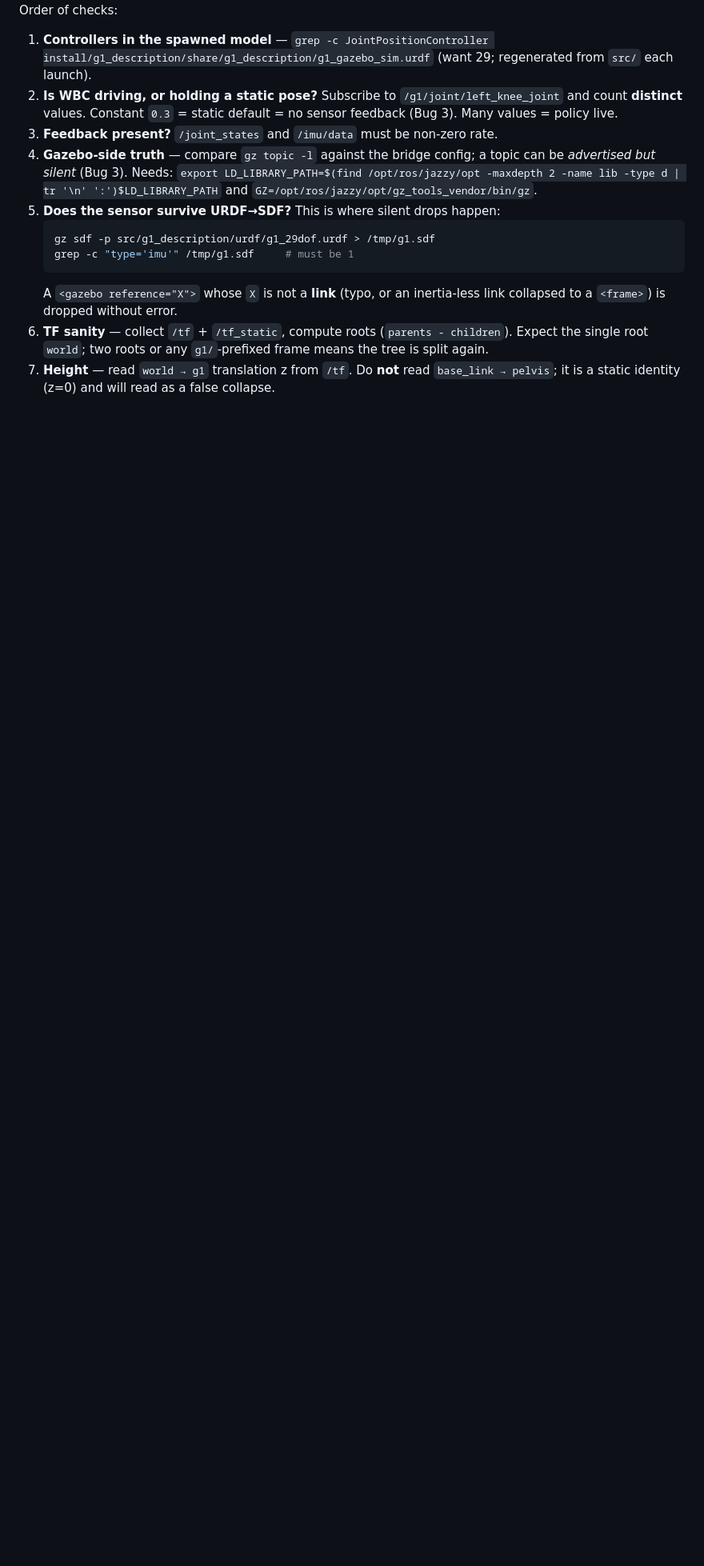
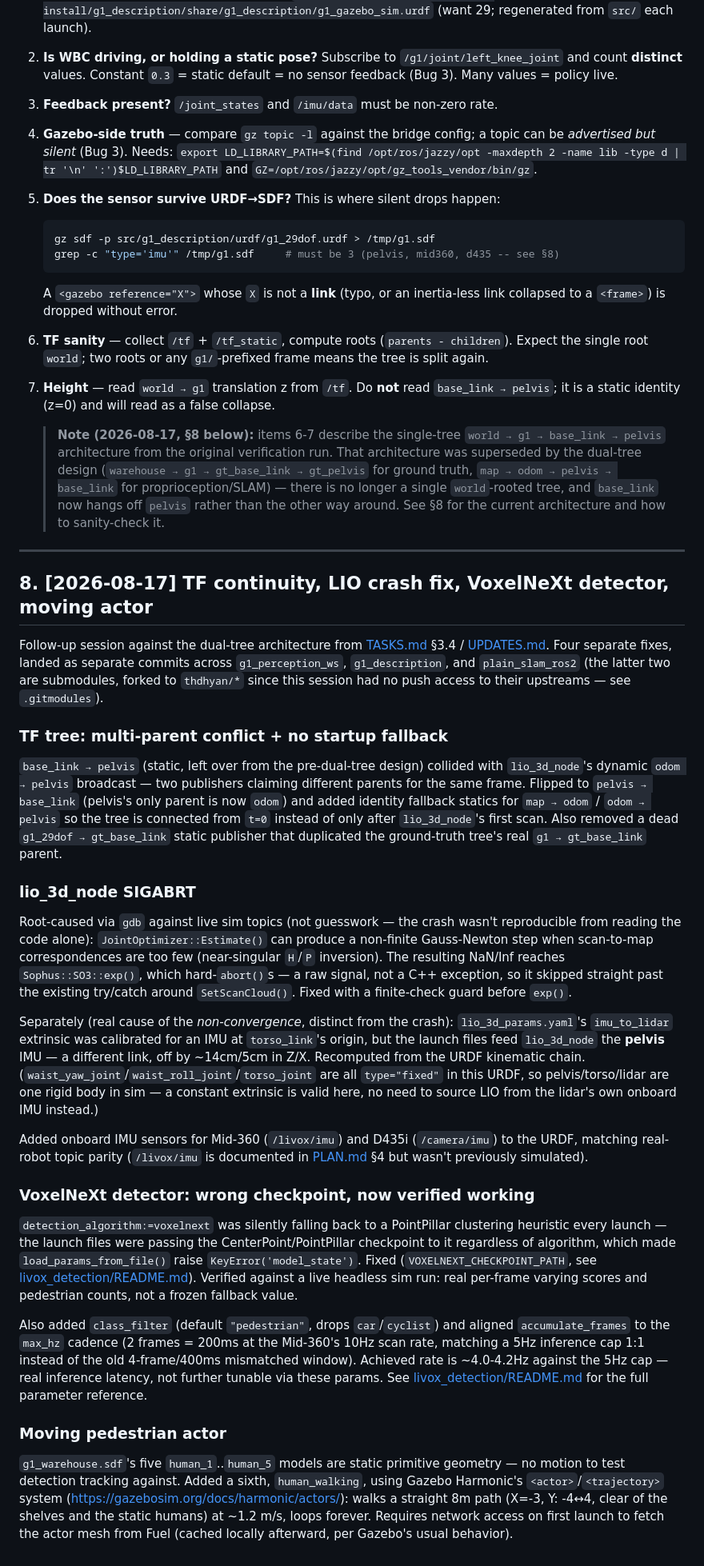
Before and after one commit to thdhyan/g1_perception_ws, a Markdown page: sim_workflow/README.md, the part around the change. Shown at 80% size. Rendered like a GitHub page; blank space fills up the shorter version.

Commit message:
Document TF/LIO/VoxelNeXt/actor fixes in sim workflow doc
Appended a dated section to sim_workflow/README.md covering this session's
changes: the TF multi-parent fix, the lio_3d_node SIGABRT root cause and
fix, the IMU-to-LiDAR extrinsic correction, VoxelNeXt's checkpoint fix,
and the new moving actor. Also corrected a stale debugging-playbook
assertion (grep -c "type='imu'" must be 1) to 3, now that Mid-360 and
D435i onboard IMU sensors exist, and flagged that the playbook's TF
sanity checks (single "world" root, "base_link -> pelvis" as a static
identity) describe the superseded single-tree architecture, not the
current dual-tree one.

Co-Authored-By: Claude Sonnet 5 <noreply@anthropic.com>

````diff
--- a/sim_workflow/README.md
+++ b/sim_workflow/README.md
@@ -225,7 +225,7 @@ Order of checks:
 5. **Does the sensor survive URDF→SDF?** This is where silent drops happen:
    ```bash
    gz sdf -p src/g1_description/urdf/g1_29dof.urdf > /tmp/g1.sdf
-   grep -c "type='imu'" /tmp/g1.sdf     # must be 1
+   grep -c "type='imu'" /tmp/g1.sdf     # must be 3 (pelvis, mid360, d435 -- see §8)
    ```
    A `<gazebo reference="X">` whose `X` is not a **link** (typo, or an
    inertia-less link collapsed to a `<frame>`) is dropped without error.
@@ -235,3 +235,81 @@ Order of checks:
 7. **Height** — read `world → g1` translation z from `/tf`. Do **not** read
    `base_link → pelvis`; it is a static identity (z=0) and will read as a
    false collapse.
+
+   > **Note (2026-08-17, §8 below):** items 6-7 describe the single-tree
+   > `world → g1 → base_link → pelvis` architecture from the original
+   > verification run. That architecture was superseded by the dual-tree
+   > design (`warehouse → g1 → gt_base_link → gt_pelvis` for ground truth,
+   > `map → odom → pelvis → base_link` for proprioception/SLAM) — there is
+   > no longer a single `world`-rooted tree, and `base_link` now hangs off
+   > `pelvis` rather than the other way around. See §8 for the current
+   > architecture and how to sanity-check it.
+
+---
+
+## 8. [2026-08-17] TF continuity, LIO crash fix, VoxelNeXt detector, moving actor
+
+Follow-up session against the dual-tree architecture from
+[TASKS.md](../TASKS.md) §3.4 / [UPDATES.md](../UPDATES.md). Four separate
+fixes, landed as separate commits across `g1_perception_ws`,
+`g1_description`, and `plain_slam_ros2` (the latter two are submodules,
+forked to `thdhyan/*` since this session had no push access to their
+upstreams — see `.gitmodules`).
+
+### TF tree: multi-parent conflict + no startup fallback
+`base_link → pelvis` (static, left over from the pre-dual-tree design)
+collided with `lio_3d_node`'s dynamic `odom → pelvis` broadcast — two
+publishers claiming different parents for the same frame. Flipped to
+`pelvis → base_link` (pelvis's only parent is now `odom`) and added
+identity fallback statics for `map → odom` / `odom → pelvis` so the tree is
+connected from `t=0` instead of only after `lio_3d_node`'s first scan.
+Also removed a dead `g1_29dof → gt_base_link` static publisher that
+duplicated the ground-truth tree's real `g1 → gt_base_link` parent.
+
+### lio_3d_node SIGABRT
+Root-caused via `gdb` against live sim topics (not guesswork — the crash
+wasn't reproducible from reading the code alone): `JointOptimizer::Estimate()`
+can produce a non-finite Gauss-Newton step when scan-to-map correspondences
+are too few (near-singular `H`/`P` inversion). The resulting NaN/Inf
+reaches `Sophus::SO3::exp()`, which hard-`abort()`s — a raw signal, not a
+C++ exception, so it skipped straight past the existing try/catch around
+`SetScanCloud()`. Fixed with a finite-check guard before `exp()`.
+
+Separately (real cause of the *non-convergence*, distinct from the crash):
+`lio_3d_params.yaml`'s `imu_to_lidar` extrinsic was calibrated for an IMU at
+`torso_link`'s origin, but the launch files feed `lio_3d_node` the **pelvis**
+IMU — a different link, off by ~14cm/5cm in Z/X. Recomputed from the URDF
+kinematic chain. (`waist_yaw_joint`/`waist_roll_joint`/`torso_joint` are all
+`type="fixed"` in this URDF, so pelvis/torso/lidar are one rigid body in
+sim — a constant extrinsic is valid here, no need to source LIO from the
+lidar's own onboard IMU instead.)
+
+Added onboard IMU sensors for Mid-360 (`/livox/imu`) and D435i
+(`/camera/imu`) to the URDF, matching real-robot topic parity (`/livox/imu`
+is documented in [PLAN.md](../PLAN.md) §4 but wasn't previously simulated).
+
+### VoxelNeXt detector: wrong checkpoint, now verified working
+`detection_algorithm:=voxelnext` was silently falling back to a PointPillar
+clustering heuristic every launch — the launch files were passing the
+CenterPoint/PointPillar checkpoint to it regardless of algorithm, which
+made `load_params_from_file()` raise `KeyError('model_state')`. Fixed
+(`VOXELNEXT_CHECKPOINT_PATH`, see [livox_detection/README.md](../src/livox_detection/README.md)).
+Verified against a live headless sim run: real per-frame varying scores and
+pedestrian counts, not a frozen fallback value.
+
+Also added `class_filter` (default `"pedestrian"`, drops `car`/`cyclist`)
+and aligned `accumulate_frames` to the `max_hz` cadence (2 frames = 200ms
+at the Mid-360's 10Hz scan rate, matching a 5Hz inference cap 1:1 instead
+of the old 4-frame/400ms mismatched window). Achieved rate is ~4.0-4.2Hz
+against the 5Hz cap — real inference latency, not further tunable via
+these params. See [livox_detection/README.md](../src/livox_detection/README.md)
+for the full parameter reference.
+
+### Moving pedestrian actor
+`g1_warehouse.sdf`'s five `human_1`..`human_5` models are static primitive
+geometry — no motion to test detection tracking against. Added a sixth,
+`human_walking`, using Gazebo Harmonic's `<actor>`/`<trajectory>` system
+(https://gazebosim.org/docs/harmonic/actors/): walks a straight 8m path
+(X=-3, Y: -4↔4, clear of the shelves and the static humans) at ~1.2 m/s,
+loops forever. Requires network access on first launch to fetch the actor
+mesh from Fuel (cached locally afterward, per Gazebo's usual behavior).
````
